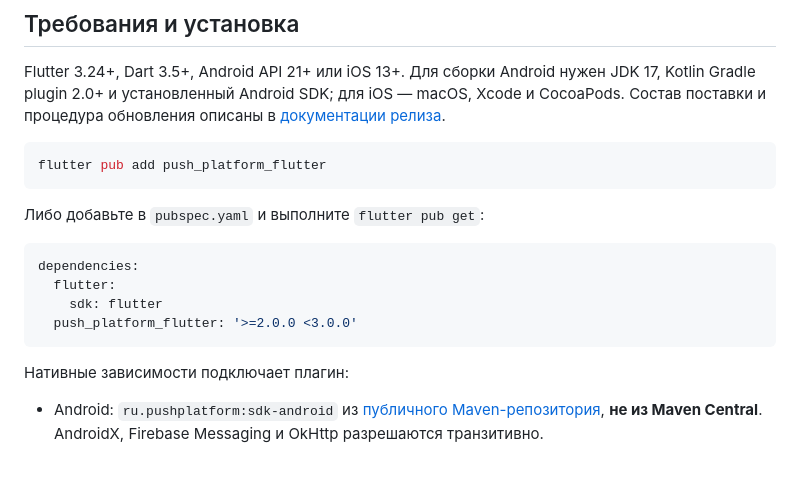
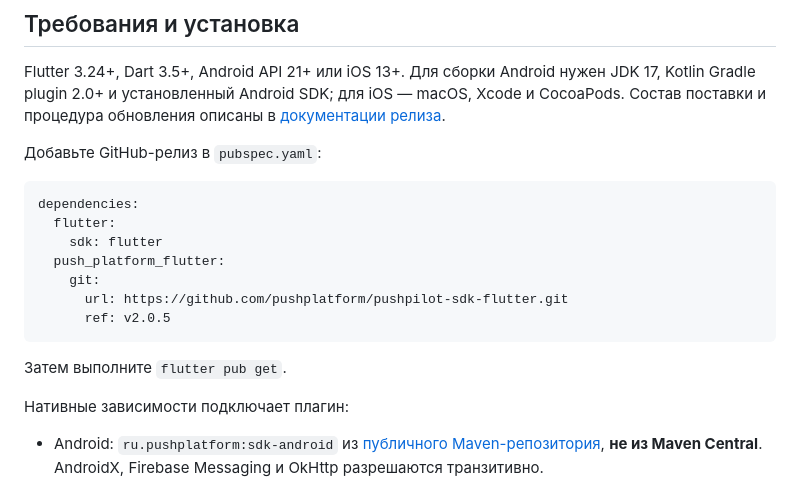
Before and after one commit to pushplatform/pushpilot-sdk-flutter, a Markdown page: README.md, the part around the change. Rendered like a GitHub page.

Commit message:
docs: install Flutter 2.0.5 from its release tag

````diff
--- a/README.md
+++ b/README.md
@@ -21,18 +21,19 @@ await sdk.initialize('YOUR_APPLICATION_UUID');
 
 Flutter 3.24+, Dart 3.5+, Android API 21+ или iOS 13+. Для сборки Android нужен JDK 17, Kotlin Gradle plugin 2.0+ и установленный Android SDK; для iOS — macOS, Xcode и CocoaPods. Состав поставки и процедура обновления описаны в [документации релиза](https://github.com/pushplatform/pushpilot-sdk-flutter/blob/main/docs/UNIFIED_APPLICATIONS.md).
 
-```sh
-flutter pub add push_platform_flutter
-```
-
-Либо добавьте в `pubspec.yaml` и выполните `flutter pub get`:
+Добавьте GitHub-релиз в `pubspec.yaml`:
 
 ```yaml
 dependencies:
   flutter:
     sdk: flutter
-  push_platform_flutter: '>=2.0.0 <3.0.0'
+  push_platform_flutter:
+    git:
+      url: https://github.com/pushplatform/pushpilot-sdk-flutter.git
+      ref: v2.0.5
 ```
+
+Затем выполните `flutter pub get`.
 
 Нативные зависимости подключает плагин:
 
````
